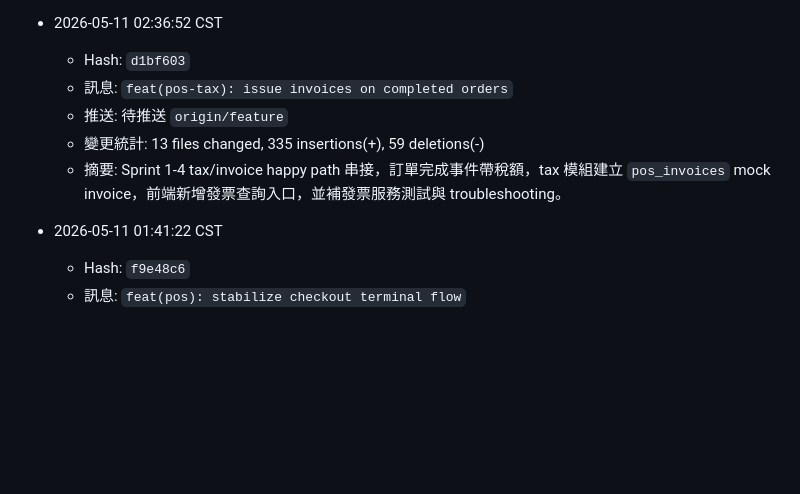
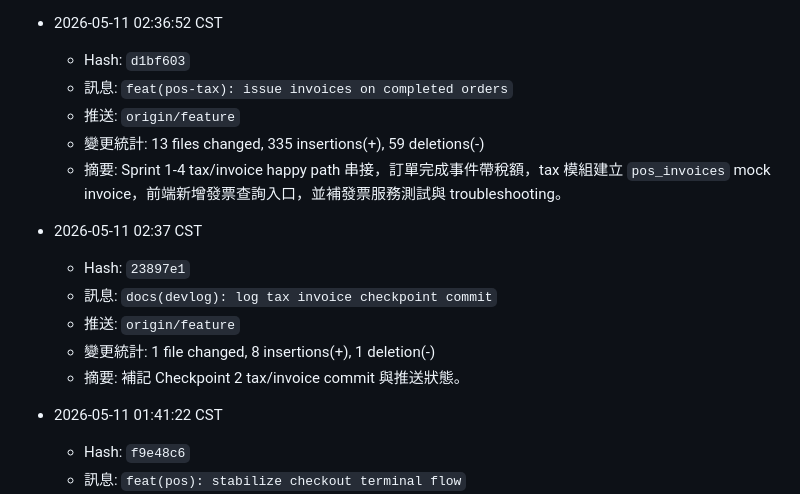
Before and after one commit to billwei1107/POS-system, a Markdown page: devlog/2026-05-11-devlog.md, the part around the change. GitHub-like rendering; blank space fills up the shorter version.

Commit message:
docs(devlog): log tax invoice push

```diff
--- a/devlog/2026-05-11-devlog.md
+++ b/devlog/2026-05-11-devlog.md
@@ -239,9 +239,16 @@ POS/
 - 2026-05-11 02:36:52 CST
   - Hash: `d1bf603`
   - 訊息: `feat(pos-tax): issue invoices on completed orders`
-  - 推送: 待推送 `origin/feature`
+  - 推送: `origin/feature`
   - 變更統計: 13 files changed, 335 insertions(+), 59 deletions(-)
   - 摘要: Sprint 1-4 tax/invoice happy path 串接，訂單完成事件帶稅額，tax 模組建立 `pos_invoices` mock invoice，前端新增發票查詢入口，並補發票服務測試與 troubleshooting。
+
+- 2026-05-11 02:37 CST
+  - Hash: `23897e1`
+  - 訊息: `docs(devlog): log tax invoice checkpoint commit`
+  - 推送: `origin/feature`
+  - 變更統計: 1 file changed, 8 insertions(+), 1 deletion(-)
+  - 摘要: 補記 Checkpoint 2 tax/invoice commit 與推送狀態。
 
 - 2026-05-11 01:41:22 CST
   - Hash: `f9e48c6`
```
